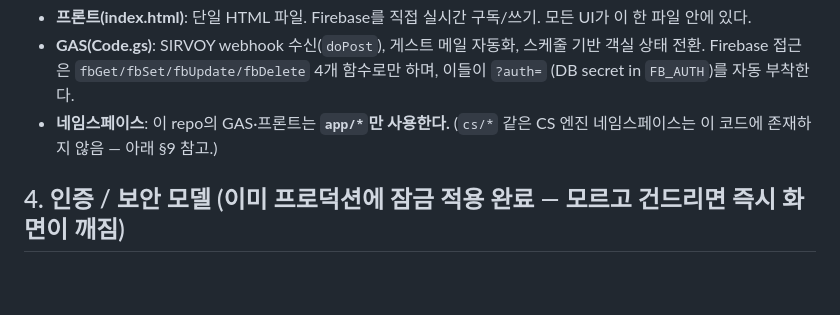
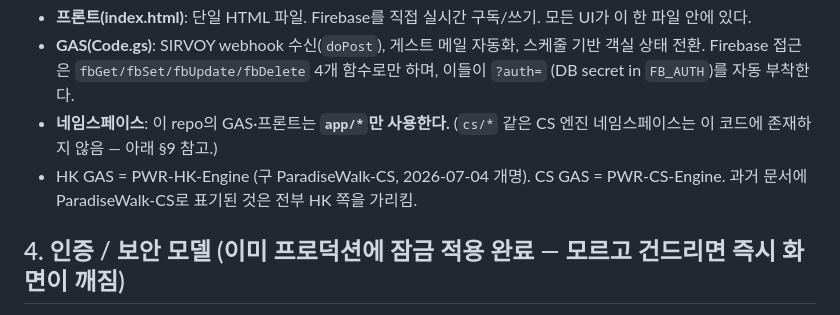
Before and after one commit to pwr-clair/housekeeping, a Markdown page: CLAUDE.md, the part around the change. Drawn GitHub-style; blank space fills up the shorter version.

Commit message:
docs: record GAS project rename (ParadiseWalk-CS → PWR-HK-Engine)
Co-Authored-By: Claude Opus 4.8 <noreply@anthropic.com>
Claude-Session: https://claude.ai/code/session_019xhGJrLDVj3KuWnUN4wL8T

```diff
--- a/CLAUDE.md
+++ b/CLAUDE.md
@@ -35,6 +35,7 @@
 - **프론트(index.html)**: 단일 HTML 파일. Firebase를 직접 실시간 구독/쓰기. 모든 UI가 이 한 파일 안에 있다.
 - **GAS(Code.gs)**: SIRVOY webhook 수신(`doPost`), 게스트 메일 자동화, 스케줄 기반 객실 상태 전환. Firebase 접근은 `fbGet/fbSet/fbUpdate/fbDelete` 4개 함수로만 하며, 이들이 `?auth=` (DB secret in `FB_AUTH`)를 자동 부착한다.
 - **네임스페이스**: 이 repo의 GAS·프론트는 **`app/*`만 사용한다.** (`cs/*` 같은 CS 엔진 네임스페이스는 이 코드에 존재하지 않음 — 아래 §9 참고.)
+- HK GAS = PWR-HK-Engine (구 ParadiseWalk-CS, 2026-07-04 개명). CS GAS = PWR-CS-Engine. 과거 문서에 ParadiseWalk-CS로 표기된 것은 전부 HK 쪽을 가리킴.
 
 ## 4. 인증 / 보안 모델 (이미 프로덕션에 잠금 적용 완료 — 모르고 건드리면 즉시 화면이 깨짐)
 RTDB는 **이미 `auth != null`로 잠겨 있다.** 비로그인 접근은 전부 401. 따라서 아래는 이론이 아니라 실질 제약이다.
```
